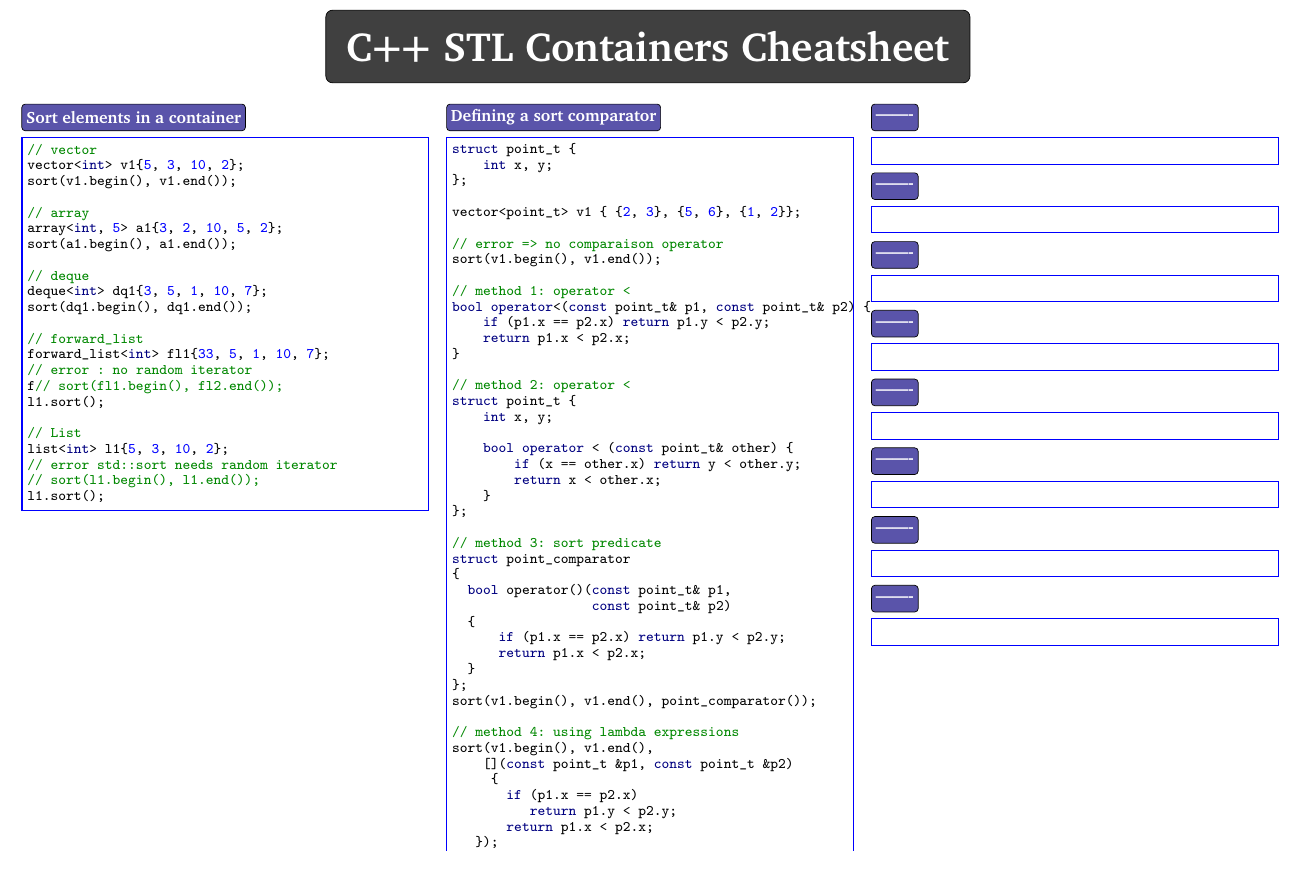
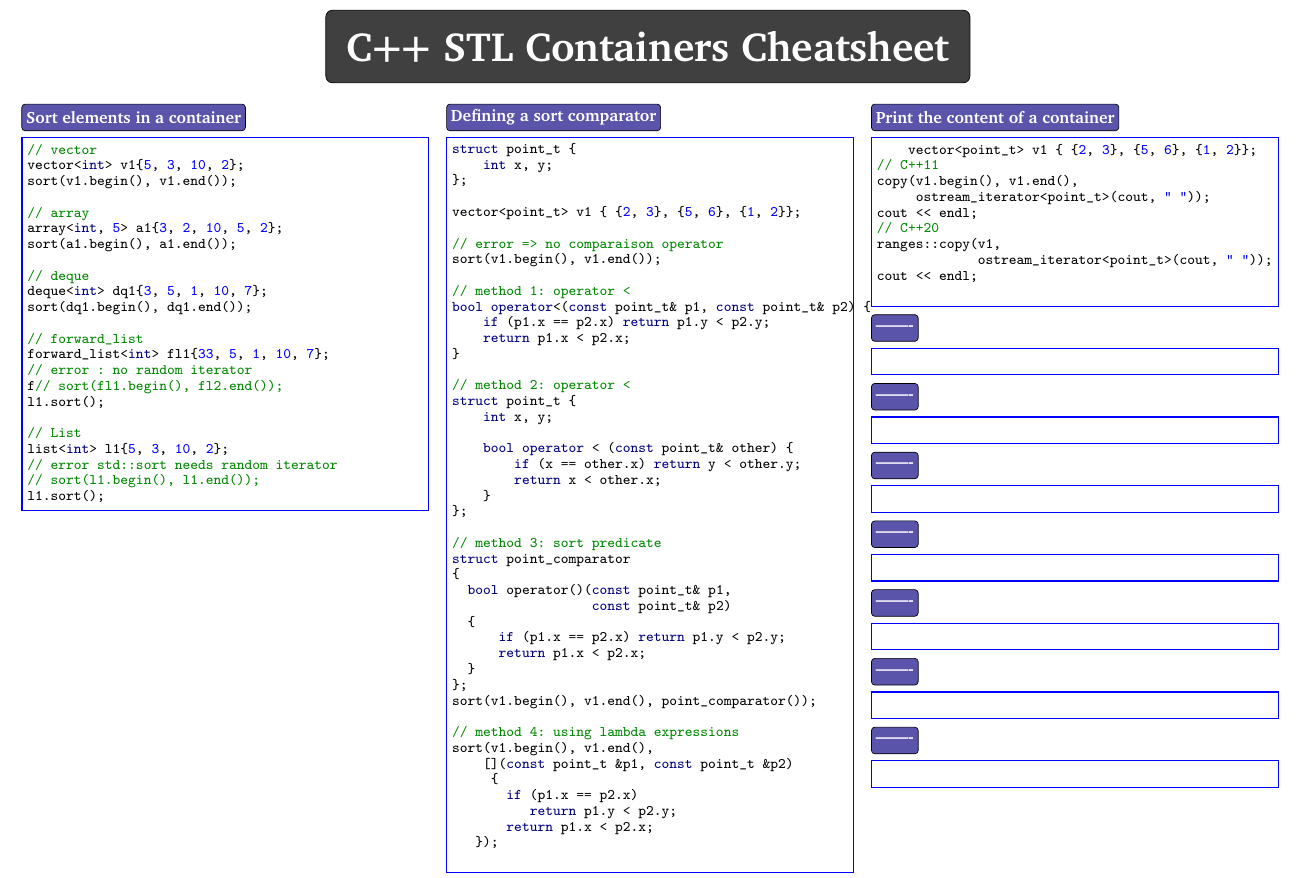
Before and after one commit to abdelkaderamar/cheatsheets, a LaTeX document (cpp/c++_stl_container_cheatsheet.tex): part of the page, cut so that both start at the same text. Compiled offline with pdfLaTeX.

Commit message:
Updating Stl container sheet

```diff
--- a/cpp/c++_stl_container_cheatsheet.tex
+++ b/cpp/c++_stl_container_cheatsheet.tex
@@ -142,9 +142,18 @@ sort(v1.begin(), v1.end(),
 
 %-------------------------------------------------------------------------------
 
-\cppitem{-------}
+\cppitem{Print the content of a container}
 \begin{minted}
   [frame=single, rulecolor=blue, framesep=1mm, baselinestretch=1, fontsize=\footnotesize]{cpp}
+    vector<point_t> v1 { {2, 3}, {5, 6}, {1, 2}};
+// C++11
+copy(v1.begin(), v1.end(),
+     ostream_iterator<point_t>(cout, " "));
+cout << endl;
+// C++20
+ranges::copy(v1,
+             ostream_iterator<point_t>(cout, " "));
+cout << endl;
 
 \end{minted}
 
```
